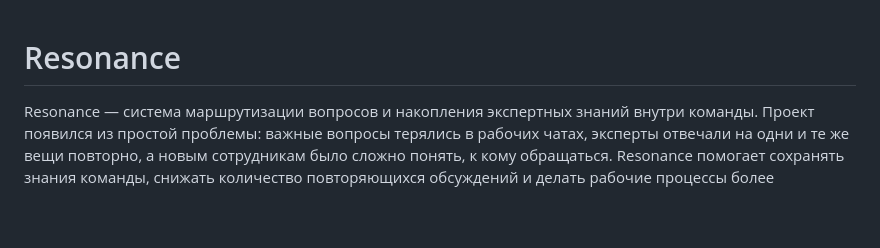
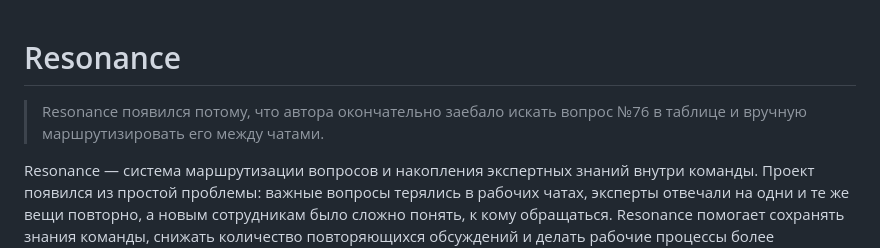
Before and after one commit to tatarinovi/Resonance, a Markdown page: README.md, the part around the change. Drawn GitHub-style; blank space fills up the shorter version.

```diff
--- a/README.md
+++ b/README.md
@@ -1,4 +1,6 @@
 # Resonance
+
+> Resonance появился потому, что автора окончательно заебало искать вопрос №76 в таблице и вручную маршрутизировать его между чатами.
 
 Resonance — система маршрутизации вопросов и накопления экспертных знаний внутри команды.
 Проект появился из простой проблемы: важные вопросы терялись в рабочих чатах, эксперты отвечали на одни и те же вещи повторно, а новым сотрудникам было сложно понять, к кому обращаться.
```
